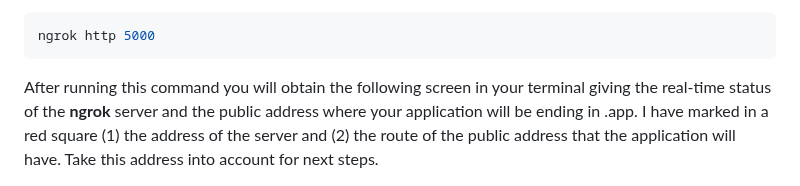
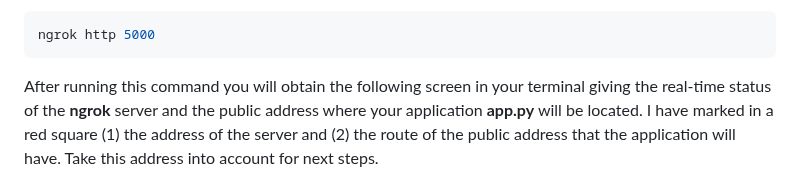
Before and after one commit to meiyor/GPT_superAPI_Quiz, a Markdown page: README.md, the part around the change. GitHub-like rendering.

````diff
--- a/README.md
+++ b/README.md
@@ -45,7 +45,7 @@ These are the ports where your application will run more specifically the ngrok
 ```bash
 ngrok http 5000
 ```
-After running this command you will  obtain the following screen in your terminal giving the real-time status of the **ngrok** server and the public address where your application will be ending in .app. I have marked in a red square (1) the address of the server and (2) the route of the public address that the application will have. Take this address into account for next steps.
+After running this command you will obtain the following screen in your terminal giving the real-time status of the **ngrok** server and the public address where your application **app.py** will be located. I have marked in a red square (1) the address of the server and (2) the route of the public address that the application will have. Take this address into account for next steps.
 
 <img src="https://github.com/meiyor/GPT_superAPI_Quiz/blob/main/images/ngrok_server_running.jpg" width="900" height="500">
 
````
